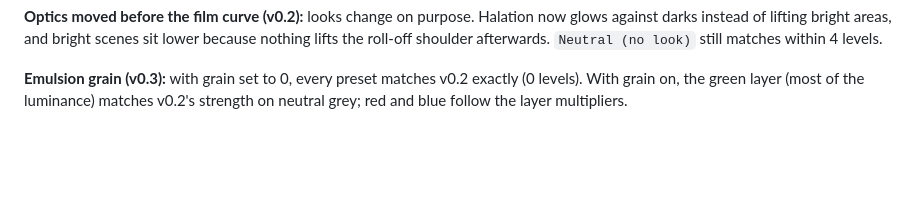
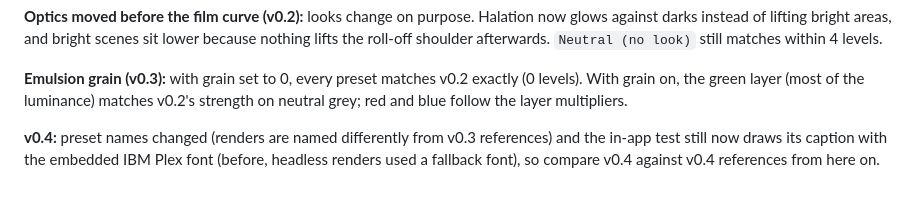
Before and after one commit to ErnestDios/ErnestLab, a Markdown page: tools/regression/README.md, the part around the change. Rendered like a GitHub page; blank space fills up the shorter version.

```diff
--- a/tools/regression/README.md
+++ b/tools/regression/README.md
@@ -24,3 +24,7 @@ shoulder afterwards. `Neutral (no look)` still matches within 4 levels.
 **Emulsion grain (v0.3):** with grain set to 0, every preset matches v0.2 exactly (0 levels). With grain on,
 the green layer (most of the luminance) matches v0.2's strength on neutral grey; red and blue follow
 the layer multipliers.
+
+**v0.4:** preset names changed (renders are named differently from v0.3 references) and the in-app test
+still now draws its caption with the embedded IBM Plex font (before, headless renders used a fallback font),
+so compare v0.4 against v0.4 references from here on.
```
Also changed, not shown: README.md (+10 -4 lines), ROADMAP.md (+4 -3 lines), icons/apple-touch-icon.png (added), icons/icon-192.png (added), icons/icon-512.png (added), icons/icon-maskable-512.png (added), 5 other files.
